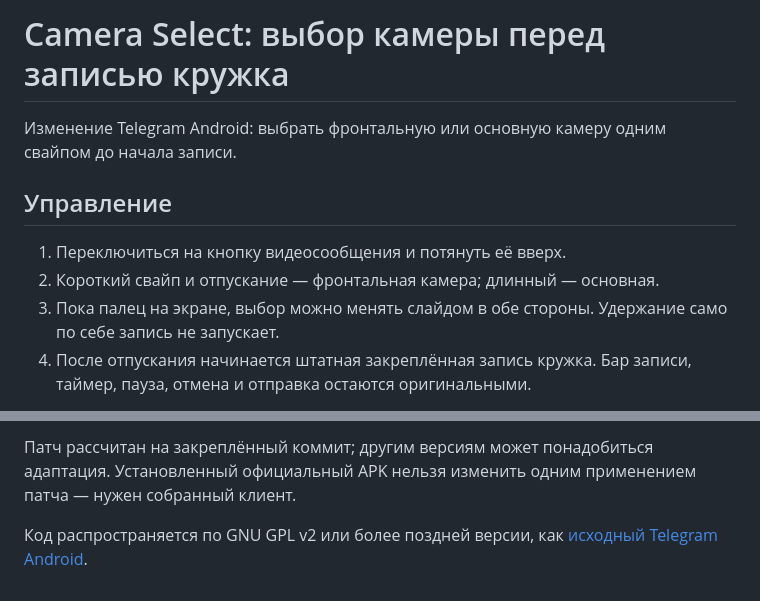
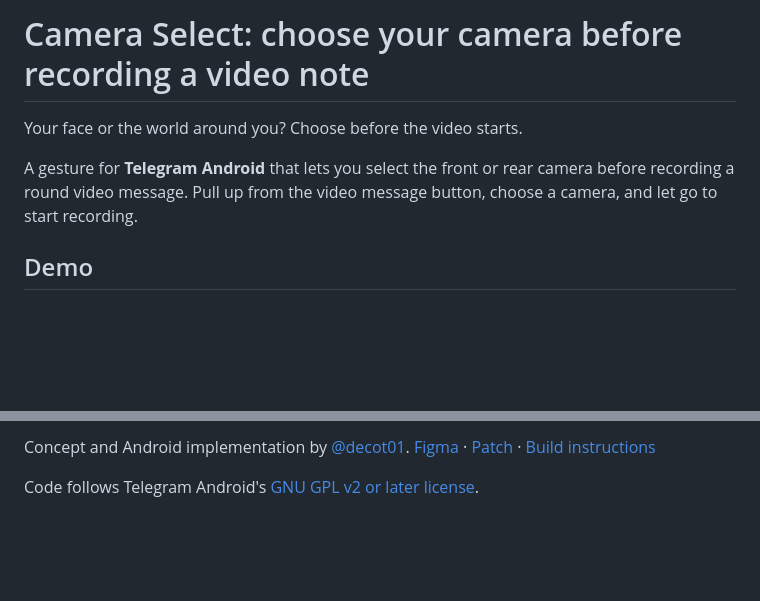
Before and after one commit to decot01/telegram-camera-select-message, a Markdown page: README.md, 2 parts joined by grey strips. GitHub-like rendering; blank space fills up the shorter version.

```diff
--- a/README.md
+++ b/README.md
@@ -1,11 +1,8 @@
-# Camera Select: выбор камеры перед записью кружка
+# Camera Select: choose your camera before recording a video note
 
-Изменение Telegram Android: выбрать фронтальную или основную камеру одним свайпом до начала записи.
+Your face or the world around you? Choose before the video starts.
 
-## Управление
+A gesture for **Telegram Android** that lets you select the front or rear camera before recording a round video message. Pull up from the video message button, choose a camera, and let go to start recording.
 
-1. Переключиться на кнопку видеосообщения и потянуть её вверх.
-2. Короткий свайп и отпускание — фронтальная камера; длинный — основная.
-3. Пока палец на экране, выбор можно менять слайдом в обе стороны. Удержание само по себе запись не запускает.
-4. После отпускания начинается штатная закреплённая запись кружка. Бар записи, таймер, пауза, отмена и отправка остаются оригинальными.
+## Demo
 
@@ -111,4 +88,4 @@ APK v6 собран, проверены его подпись, выравнив
 
-Патч рассчитан на закреплённый коммит; другим версиям может понадобиться адаптация. Установленный официальный APK нельзя изменить одним применением патча — нужен собранный клиент.
+Concept and Android implementation by [@decot01](https://github.com/decot01). [Figma](https://www.figma.com/design/VXU4prxOmPjdPvxV4PSaf4/telegram-camera-select-message?node-id=5-448) · [Patch](changes.patch) · [Build instructions](docs/BUILD.md)
 
-Код распространяется по GNU GPL v2 или более поздней версии, как [исходный Telegram Android](https://github.com/DrKLO/Telegram/blob/7be672ead283d022812d75c729d3a04dd4c2a2c6/LICENSE).
+Code follows Telegram Android's [GNU GPL v2 or later license](https://github.com/DrKLO/Telegram/blob/7be672ead283d022812d75c729d3a04dd4c2a2c6/LICENSE).
```
Also changed, not shown: other parts of README.md (+60 -80 lines), docs/BUILD.md (added, +70 -0 lines), media/01-camera-choice.png (added), media/02-front-camera.png (added), media/03-rear-camera.png (added), 2 other files.
